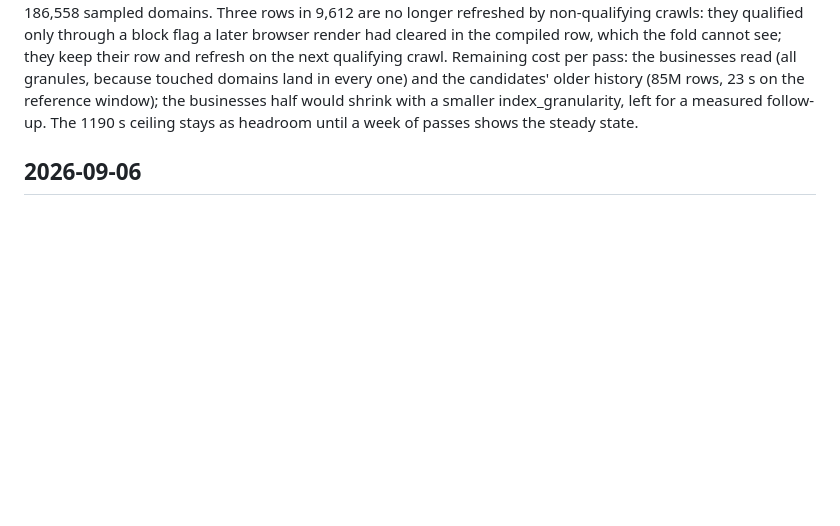
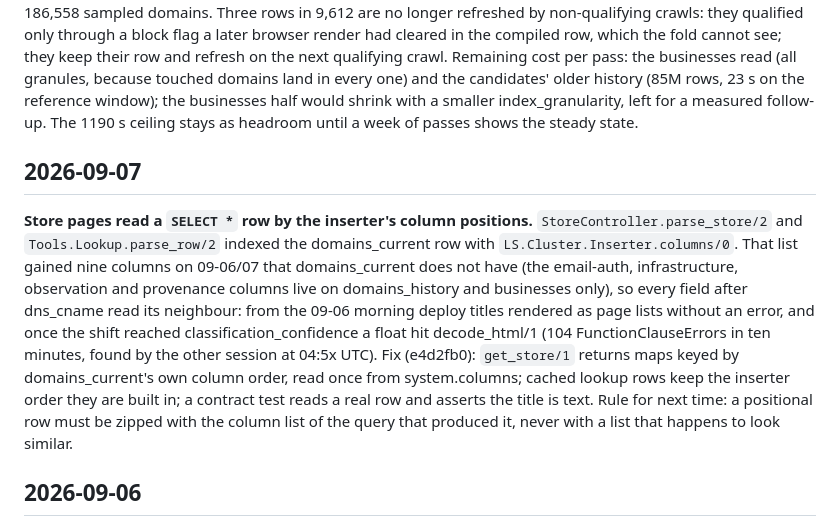
Before and after one commit to giushansen/list_signal, a Markdown page: docs/engineering-log.md, the part around the change. Drawn GitHub-style; blank space fills up the shorter version.

Commit message:
Engineering log: store pages read a SELECT * row by inserter position (09-06/07 regression)
Co-Authored-By: Claude Fable 5.1 <noreply@anthropic.com>
Claude-Session: https://claude.ai/code/session_01QbDsqudzAhgn2wCB1jNcyK

```diff
--- a/docs/engineering-log.md
+++ b/docs/engineering-log.md
@@ -69,6 +69,24 @@ one) and the candidates' older history (85M rows, 23 s on the reference
 window); the businesses half would shrink with a smaller
 index_granularity, left for a measured follow-up. The 1190 s ceiling stays as headroom until a week of passes
 shows the steady state.
+
+## 2026-09-07
+
+**Store pages read a `SELECT *` row by the inserter's column positions.**
+`StoreController.parse_store/2` and `Tools.Lookup.parse_row/2` indexed the
+domains_current row with `LS.Cluster.Inserter.columns/0`. That list gained
+nine columns on 09-06/07 that domains_current does not have (the
+email-auth, infrastructure, observation and provenance columns live on
+domains_history and businesses only), so every field after dns_cname read
+its neighbour: from the 09-06 morning deploy titles rendered as page lists
+without an error, and once the shift reached classification_confidence a
+float hit decode_html/1 (104 FunctionClauseErrors in ten minutes, found
+by the other session at 04:5x UTC). Fix (e4d2fb0): `get_store/1` returns
+maps keyed by domains_current's own column order, read once from
+system.columns; cached lookup rows keep the inserter order they are built
+in; a contract test reads a real row and asserts the title is text. Rule
+for next time: a positional row must be zipped with the column list of the
+query that produced it, never with a list that happens to look similar.
 
 ## 2026-09-06
 
```
